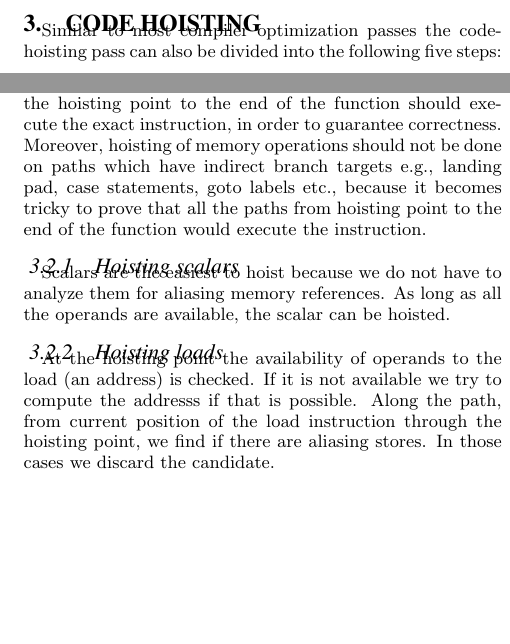
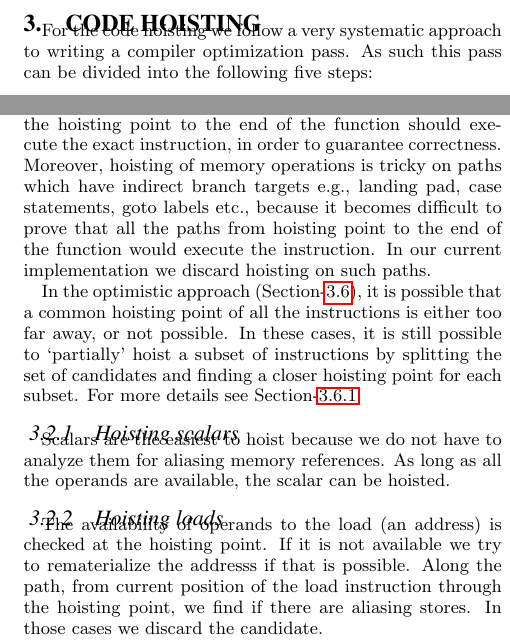
Before and after one commit to reSHARMA/gvn-hoist, a LaTeX paper (hoist.tex): two parts of the columns of page 3 of 5, joined at a grey line, cut at the place of the change, the shorter picture padded with empty space. Compiled offline with pdfLaTeX.

Commit message:
partition

```diff
--- a/hoist.tex
+++ b/hoist.tex
@@ -231,8 +231,9 @@ float foo(float d, float min, float max, float a)
 \newpage
 
 \section{Code hoisting}
-Similar to most compiler optimization passes the code-hoisting pass can also be
-divided into the following five steps:
+For the code hoisting we follow a very systematic approach to writing a compiler
+optimization pass. As such this pass can be divided into the following five
+steps:
 
 \subsection{Finding the candidates}
 Finding if a set of instructions perform identical computations. Since this code
@@ -265,10 +266,18 @@ does not intersect with any side-effects between the instructions to be hoisted
 and their hoisting point. For memory operations like loads, stores, calls etc.,
 it is also required to check that all the paths from the hoisting point to the
 end of the function should execute the exact instruction, in order to guarantee
-correctness. Moreover, hoisting of memory operations should not be done on paths
-which have indirect branch targets e.g., landing pad, case statements, goto
-labels etc., because it becomes tricky to prove that all the paths from hoisting
-point to the end of the function would execute the instruction.
+correctness. Moreover, hoisting of memory operations is tricky on paths which
+have indirect branch targets e.g., landing pad, case statements, goto labels
+etc., because it becomes difficult to prove that all the paths from hoisting
+point to the end of the function would execute the instruction. In our current
+implementation we discard hoisting on such paths.
+
+
+In the optimistic approach (Section-\ref{subsec:optimistic}), it is possible
+that a common hoisting point of all the instructions is either too far away, or
+not possible. In these cases, it is still possible to `partially' hoist a subset
+of instructions by splitting the set of candidates and finding a closer hoisting
+point for each subset. For more details see Section-\ref{subsec:partition}.
 
 \subsubsection{Hoisting scalars}
 Scalars are the easiest to hoist because we do not have to analyze them for
@@ -276,8 +285,8 @@ aliasing memory references. As long as all the operands are available, the
 scalar can be hoisted.
 
 \subsubsection{Hoisting loads}
-At the hoisting point the availability of operands to the load (an address) is
-checked. If it is not available we try to compute the addresss if that is
+The availability of operands to the load (an address) is checked at the hoisting
+point. If it is not available we try to rematerialize the addresss if that is
 possible.  Along the path, from current position of the load instruction through
 the hoisting point, we find if there are aliasing stores. In those cases we
 discard the candidate.
```
Also changed, not shown: hoist.tex (4 more changed lines).
